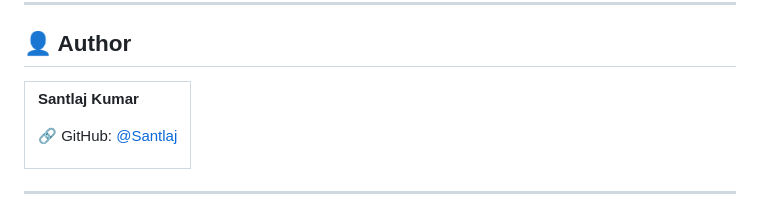
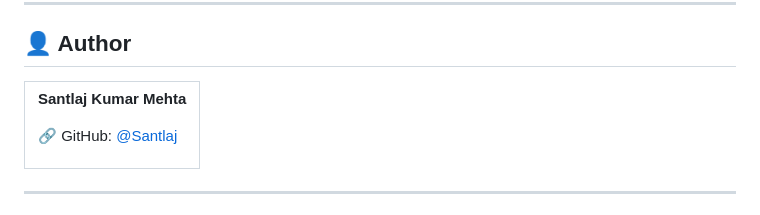
Before and after one commit to Santlaj/DigitalStudyCenter, a Markdown page: README.md, the part around the change. Drawn GitHub-style.

```diff
--- a/README.md
+++ b/README.md
@@ -227,7 +227,7 @@ DigitalStudyCenter/
 <tr>
 <td>
 
-**Santlaj Kumar**
+**Santlaj Kumar Mehta**
 
 🔗 GitHub: [@Santlaj](https://github.com/Santlaj)
 
```
